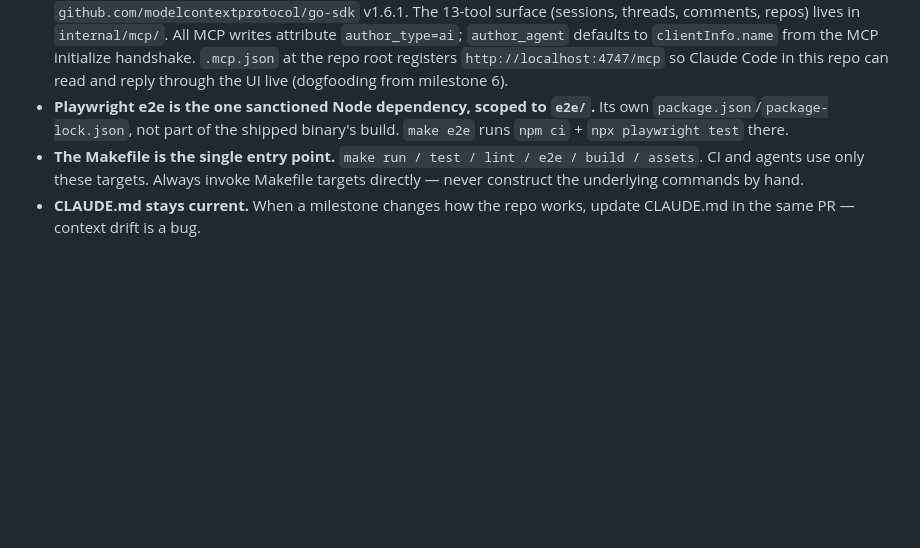
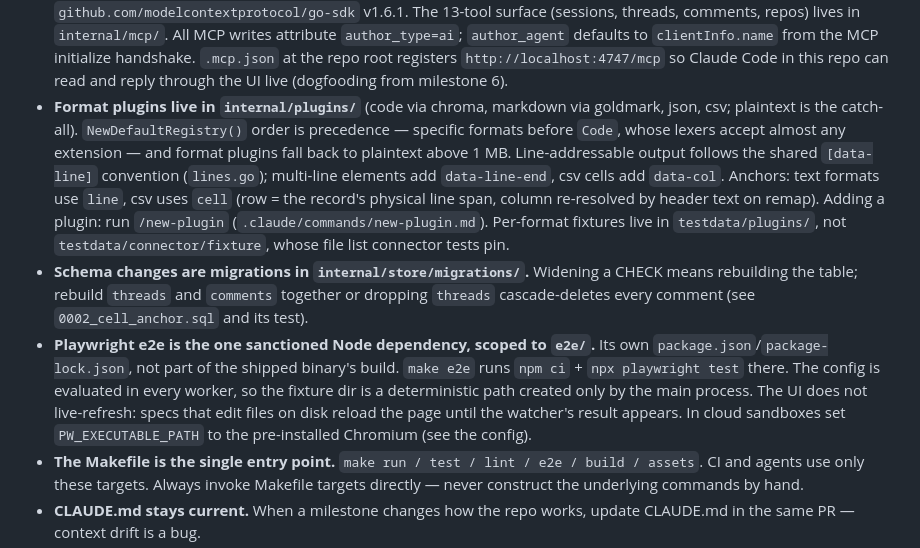
Before and after one commit to Gloss-MCP/client, a Markdown page: CLAUDE.md, the part around the change. Rendered like a GitHub page; blank space fills up the shorter version.

```diff
--- a/CLAUDE.md
+++ b/CLAUDE.md
@@ -75,10 +75,30 @@ Project-specific overrides and additions:
   `clientInfo.name` from the MCP initialize handshake. `.mcp.json` at the
   repo root registers `http://localhost:4747/mcp` so Claude Code in this
   repo can read and reply through the UI live (dogfooding from milestone 6).
+- **Format plugins live in `internal/plugins/`** (code via chroma,
+  markdown via goldmark, json, csv; plaintext is the catch-all).
+  `NewDefaultRegistry()` order is precedence — specific formats before
+  `Code`, whose lexers accept almost any extension — and format plugins
+  fall back to plaintext above 1 MB. Line-addressable output follows the
+  shared `[data-line]` convention (`lines.go`); multi-line elements add
+  `data-line-end`, csv cells add `data-col`. Anchors: text formats use
+  `line`, csv uses `cell` (row = the record's physical line span, column
+  re-resolved by header text on remap). Adding a plugin: run
+  `/new-plugin` (`.claude/commands/new-plugin.md`). Per-format fixtures
+  live in `testdata/plugins/`, not `testdata/connector/fixture`, whose
+  file list connector tests pin.
+- **Schema changes are migrations in `internal/store/migrations/`.**
+  Widening a CHECK means rebuilding the table; rebuild `threads` and
+  `comments` together or dropping `threads` cascade-deletes every comment
+  (see `0002_cell_anchor.sql` and its test).
 - **Playwright e2e is the one sanctioned Node dependency, scoped to
   `e2e/`.** Its own `package.json`/`package-lock.json`, not part of the
   shipped binary's build. `make e2e` runs `npm ci` + `npx playwright
-  test` there.
+  test` there. The config is evaluated in every worker, so the fixture
+  dir is a deterministic path created only by the main process. The UI
+  does not live-refresh: specs that edit files on disk reload the page
+  until the watcher's result appears. In cloud sandboxes set
+  `PW_EXECUTABLE_PATH` to the pre-installed Chromium (see the config).
 - **The Makefile is the single entry point.** `make run / test / lint /
   e2e / build / assets`. CI and agents use only these targets. Always
   invoke Makefile targets directly — never construct the underlying
```
Also changed, not shown: PLAN.md (+21 -1 lines).
